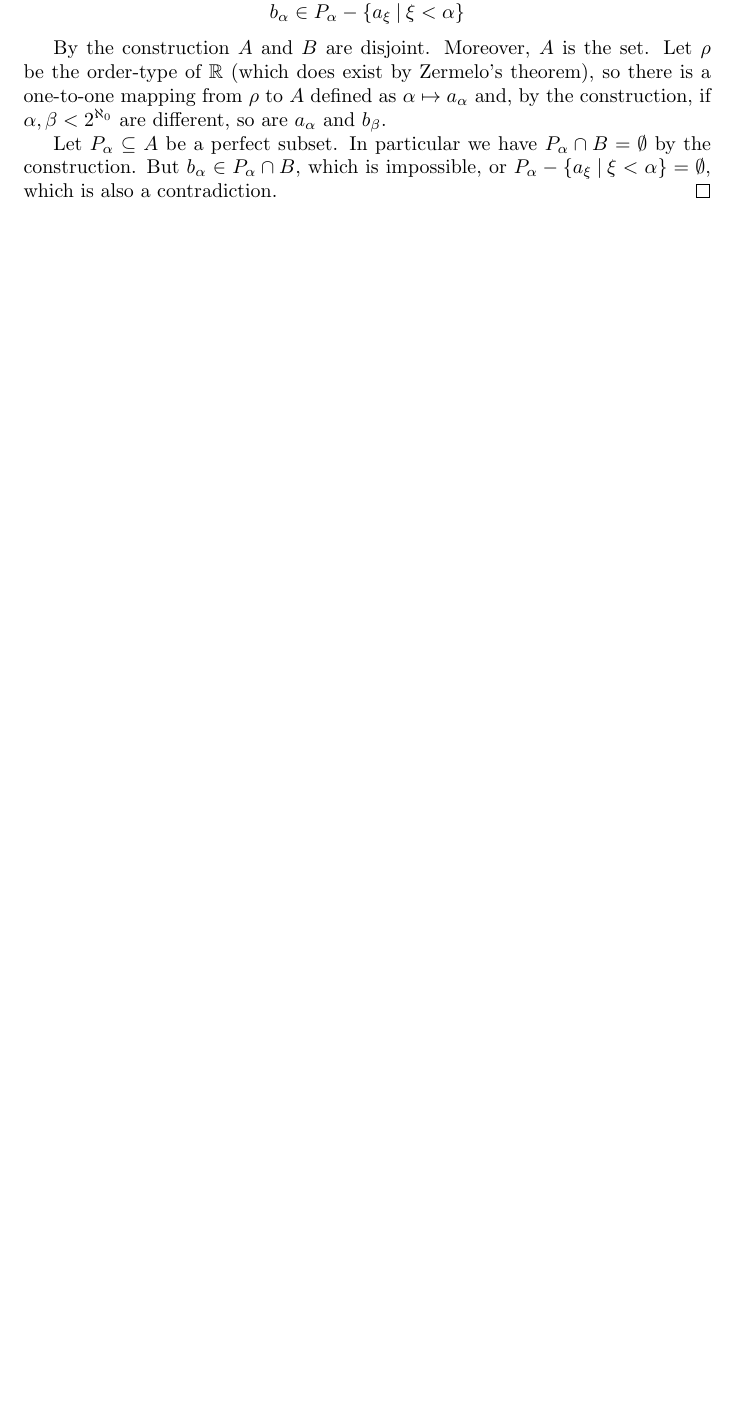
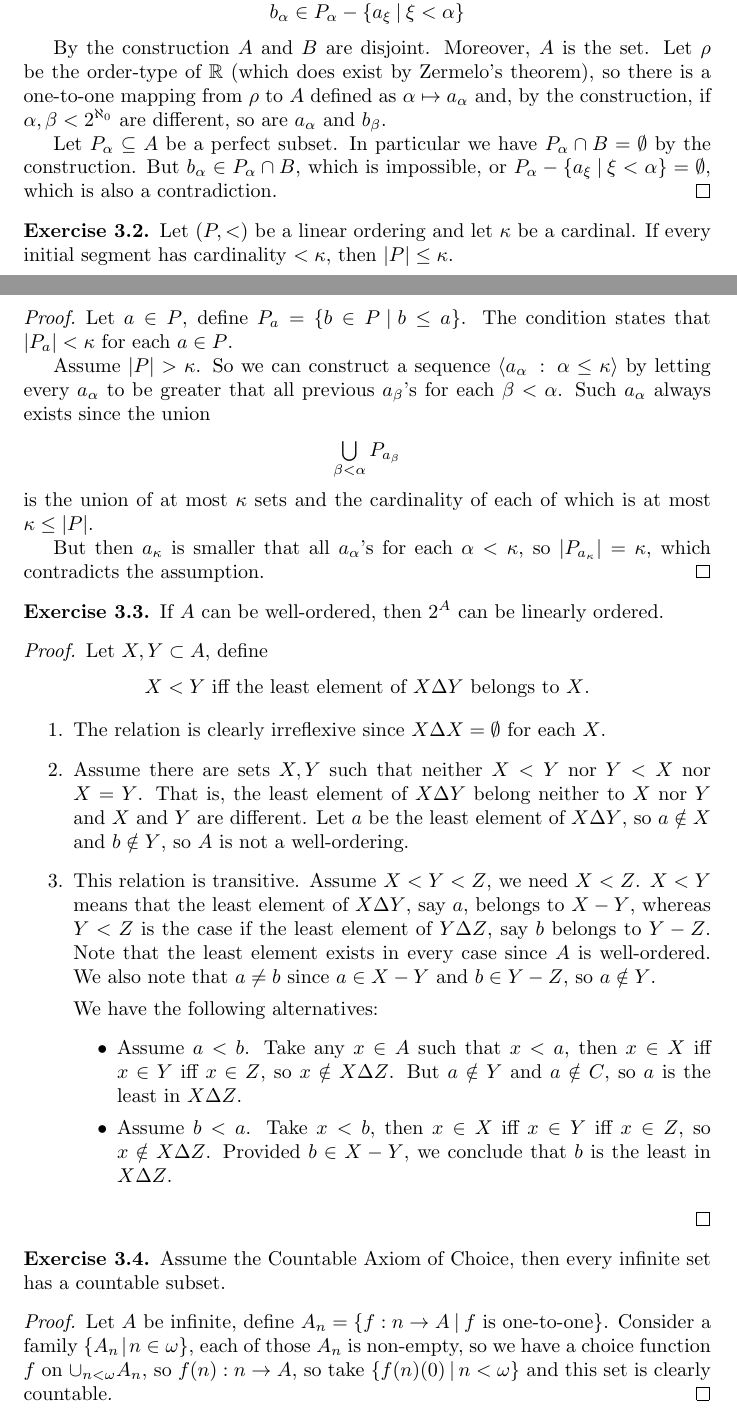
Before and after one commit to DanielRrr/set-theory, a LaTeX document (Text.tex): part of page 21 of 29 before the commit and two parts of pages 21 and 22 of 30 after it, the two joined at a grey line, cut so that both start at the same text, the shorter picture padded with empty space. Compiled offline with pdfLaTeX.

Commit message:
some exercises on the axiom of choice

```diff
--- a/Text.tex
+++ b/Text.tex
@@ -1375,3 +1375,70 @@ the continuum function on regular cardinals.
   which is also a contradiction.
 \end{proof}
 
+\begin{exercise}
+  Let $(P, <)$ be a linear ordering and let $\kappa$ be a cardinal.
+  If every initial segment has cardinality $< \kappa$, then $|P| \leq \kappa$.
+\end{exercise}
+
+\begin{proof}
+  Let $a \in P$, define $P_a = \{ b \in P \: | \: b \leq a \}$. The condition states that
+  $|P_a| < \kappa$ for each $a \in P$.
+
+  Assume $|P| > \kappa$. So we can construct a sequence
+  $\langle a_{\alpha} \: : \: \alpha \leq \kappa \rangle$ by letting
+  every $a_{\alpha}$ to be greater that all previous $a_{\beta}$'s for each $\beta < \alpha$.
+  Such $a_{\alpha}$ always exists since the union
+  \begin{center}
+    $\bigcup \limits_{\beta < \alpha} P_{a_{\beta}}$
+  \end{center}
+  is the union of at most $\kappa$ sets and the cardinality of each of which is at most $\kappa
+  \leq |P|$.
+
+  But then $a_{\kappa}$ is smaller that all $a_{\alpha}$'s for each $\alpha < \kappa$, so $|P_{a_{\kappa}}| = \kappa$, which
+  contradicts the assumption.
+\end{proof}
+
+\begin{exercise}
+  If $A$ can be well-ordered, then $2^A$ can be linearly ordered.
+\end{exercise}
+
+\begin{proof}
+  Let $X, Y \subset A$, define
+  \begin{center}
+    $X < Y$ iff the least element of $X \Delta Y$ belongs to $X$.
+  \end{center}
+
+  \begin{enumerate}
+  \item The relation is clearly irreflexive since $X \Delta X = \emptyset$ for each $X$.
+
+  \item Assume there are sets $X, Y$ such that neither $X < Y$ nor $Y < X$ nor $X = Y$.
+  That is, the least element of $X \Delta Y$ belong neither to $X$ nor $Y$ and $X$ and $Y$ are different.
+  Let $a$ be the least element of $X \Delta Y$, so $a \notin X$ and $b \notin Y$, so $A$ is not a well-ordering.
+
+  \item This relation is transitive. Assume $X < Y < Z$, we need $X < Z$.
+  $X < Y$ means that the least element of $X \Delta Y$, say $a$, belongs to $X - Y$, whereas
+  $Y < Z$ is the case if the least element of $Y \Delta Z$, say $b$ belongs to $Y - Z$.
+  Note that the least element exists in every case since $A$ is well-ordered.
+  We also note that $a \neq b$ since $a \in X - Y$ and $b \in Y - Z$, so $a \notin Y$.
+
+
+  We have the following alternatives:
+  \begin{itemize}
+    \item Assume $a < b$. Take any $x \in A$ such that $x < a$, then
+    $x \in X$ iff $x \in Y$ iff $x \in Z$, so $x \notin X \Delta Z$. But $a \notin Y$ and $a \notin C$, so $a$ is the least in $X \Delta Z$.
+    \item Assume $b < a$. Take $x < b$, then $x \in X$ iff $x \in Y$ iff $x \in Z$, so $x \notin X \Delta Z$.
+    Provided $b \in X - Y$, we conclude that $b$ is the least in $X \Delta Z$.
+  \end{itemize}
+  \end{enumerate}
+\end{proof}
+
+\begin{exercise}
+  Assume the Countable Axiom of Choice, then every infinite set has a countable subset.
+\end{exercise}
+
+\begin{proof}
+  Let $A$ be infinite, define $A_n = \{ f : n \to A \: | \: \text{$f$ is one-to-one} \}$. Consider
+  a family $\{ A_n \: | \: n \in \omega \}$, each of those $A_n$ is non-empty, so we have a choice function
+  $f$ on $\cup_{n < \omega} A_n$, so $f(n) : n \to A$, so take $\{ f(n)(0) \: | \: n < \omega \}$ and this set
+  is clearly countable.
+\end{proof}
```
Also changed, not shown: Text.pdf, Text.tex (31 more changed lines).
